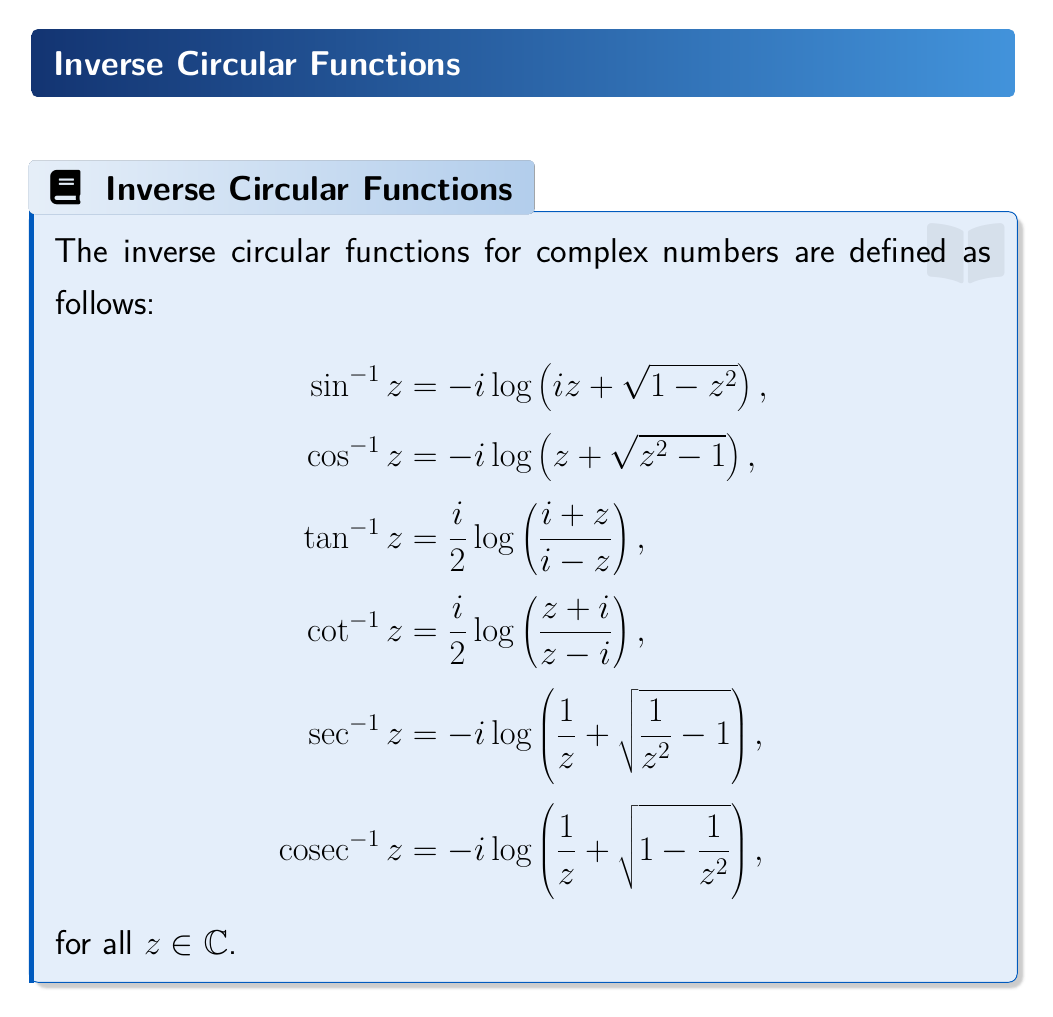
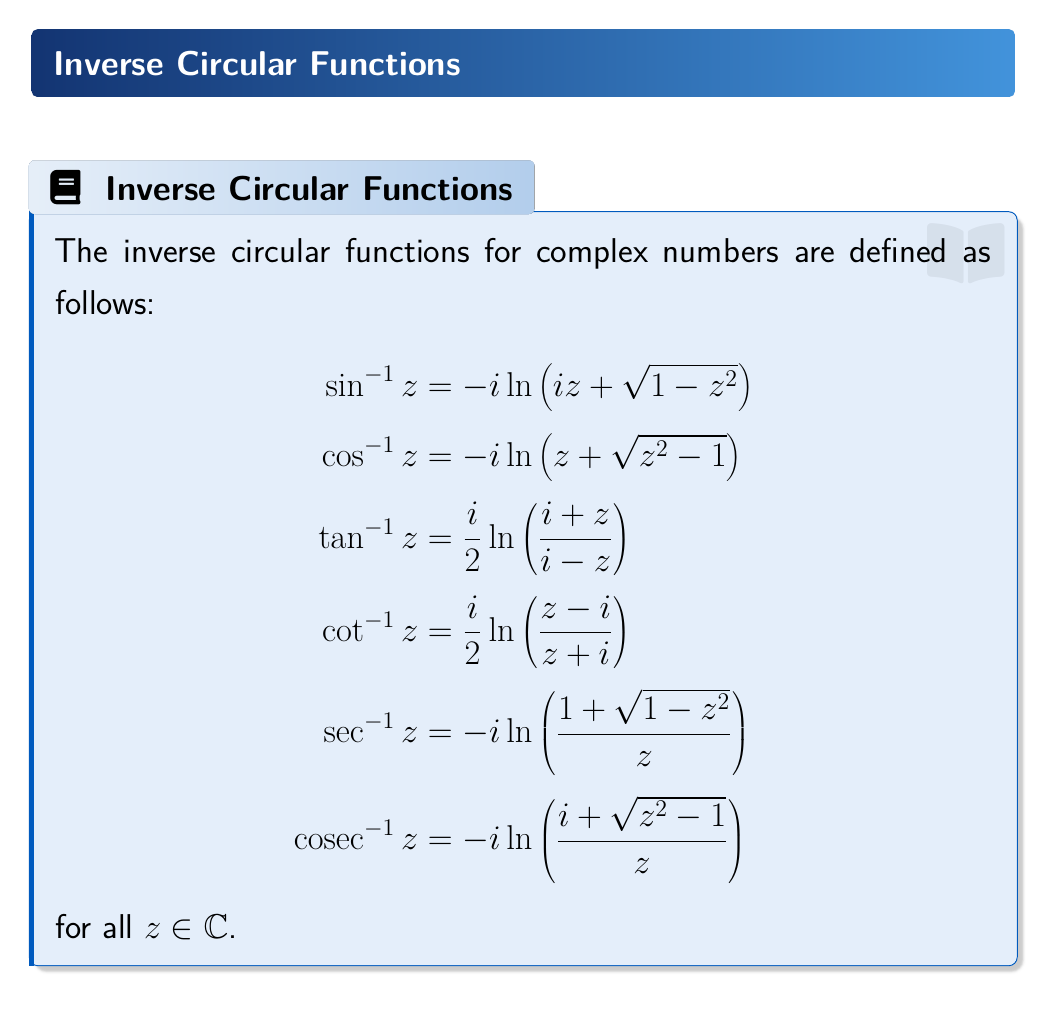
Before and after one commit to parthosutradhor/Online-Lecture-Template, a LaTeX document (Complex Variables/MAT215 lecture-01.tex): page 12 of 25. The pictures show the PDF file Complex Variables/MAT215 lecture-01.pdf that the author committed with the source.

Commit message:
lec-01 update

```diff
--- a/Complex Variables/MAT215 lecture-01.tex
+++ b/Complex Variables/MAT215 lecture-01.tex
@@ -123,6 +123,6 @@ Show that:
 \begin{definition}[Inverse Circular Functions]
 	The inverse circular functions for complex numbers are defined as follows:
 	\begin{align*}
-	\sin^{-1} z &= -i \log\left(iz + \sqrt{1 - z^2}\right), \\[6pt]
-	\cos^{-1} z &= -i \log\left(z + \sqrt{z^2 - 1}\right), \\[6pt]
-	\tan^{-1} z &= \frac{i}{2} \log\left(\frac{i + z}{i - z}\right), \\[6pt]
+	\sin^{-1} z &= -i \ln\left(iz + \sqrt{1 - z^2}\right) \\[6pt]
+	\cos^{-1} z &= -i \ln\left(z + \sqrt{z^2 - 1}\right) \\[6pt]
+	\tan^{-1} z &= \frac{i}{2} \ln\left(\frac{i + z}{i - z}\right) \\[6pt]
@@ -137,21 +137,21 @@ Show that:
 
 \begin{problem}
 	Prove that for all \( z \in \C \):
-	\[\sin^{-1} z = -i \log\left(iz + \sqrt{1 - z^2}\right)\]
+	\[\sin^{-1} z = -i \ln\left(iz + \sqrt{1 - z^2}\right)\]
 \end{problem}
 
 \clearpage
 
 \begin{problem}
 	Prove that for all \( z \in \C \):
-	\[\sec^{-1} z = -i \log\left(\frac{1}{z} + \sqrt{\frac{1}{z^2} - 1}\right)\]
+	\[\sec^{-1} z = -i \ln\left(\frac{1 + \sqrt{1 - z^2}}{z}\right)\]
 \end{problem}
 
 \clearpage
 
 \begin{problem}
 	Prove that for all \( z \in \C \):
-	\[\cot^{-1} z = \frac{i}{2} \log\left(\frac{z + i}{z - i}\right)\]
+	\[\cot^{-1} z = \frac{i}{2} \ln\left(\frac{z - i}{z + i}\right)\]
 \end{problem}
 
 \clearpage
@@ -189,5 +189,5 @@ Show that:
 The inverse hyperbolic functions for complex numbers are defined as follows:
 \[
 \begin{aligned}
-\sinh^{-1} z &= \log\left(z + \sqrt{z^2 + 1}\right) \\[6pt]
-\cosh^{-1} z &= \log\left(z + \sqrt{z^2 - 1}\right) \\[6pt]
+\sinh^{-1} z &= \ln\left(z + \sqrt{z^2 + 1}\right) \\[6pt]
+\cosh^{-1} z &= \ln\left(z + \sqrt{z^2 - 1}\right) \\[6pt]
@@ -211,7 +211,7 @@ for all \( z \in \C \).
 
 \begin{problem}
 	Prove that for all \( z \in \C \):
-	\[\cosech^{-1} z = \log\left(\frac{1}{z} + \sqrt{\frac{1}{z^2} + 1}\right)\]
+	\[\cosech^{-1} z = \ln\left(\frac{1 + \sqrt{1 + z^2}}{z}\right)\]
 \end{problem}
 
 \clearpage
```
Also changed, not shown: Complex Variables/MAT215 lecture-01.pdf, Complex Variables/MAT215 lecture-01.tex (43 more changed lines).
